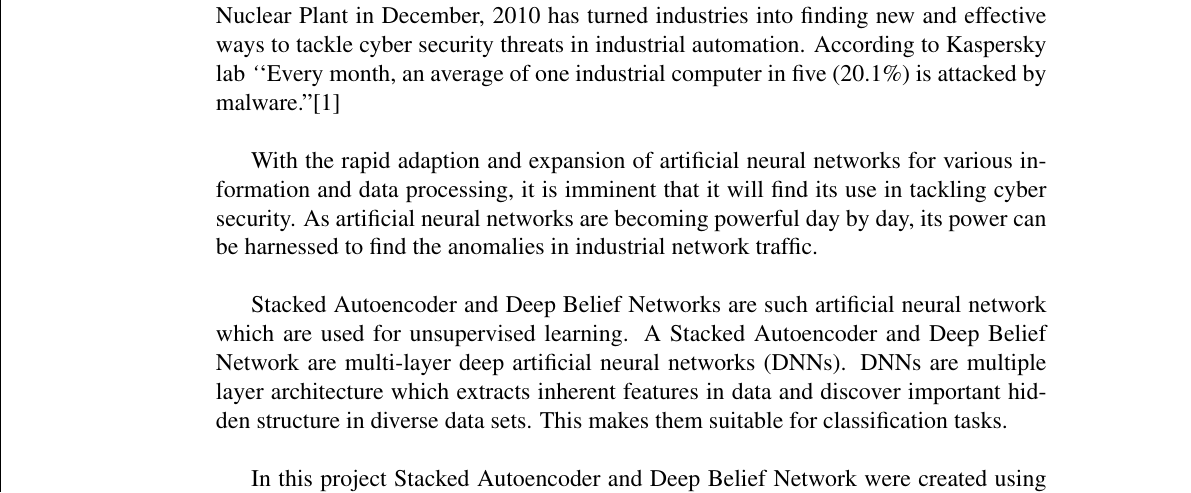
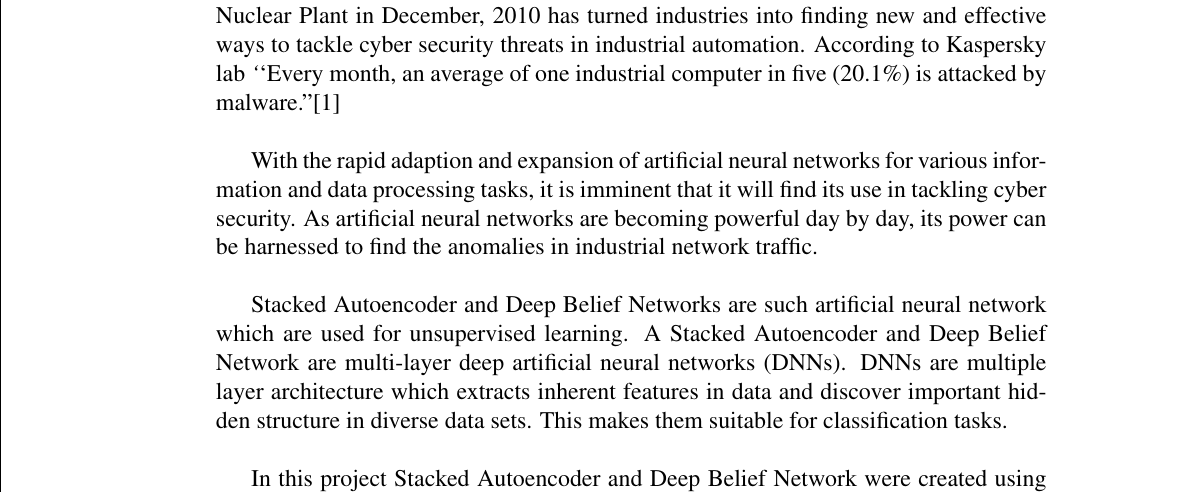
Before and after one commit to jdvala/new_1, a LaTeX thesis (Report.tex): part of page 11 of 73, cut so that both start at the same text. Compiled offline with pdfLaTeX.

Commit message:
change in Abstract
Forgot the word tasks in third para.

```diff
--- a/Report.tex
+++ b/Report.tex
@@ -77,7 +77,7 @@
 \justify
 The increasing number of cyber threats in industrial environments has prompted pioneers to search for security solutions that can protect and prevent industries from significant monetary loss and brand erosion. \\ \par
 The cyber attacks on Davis-Besse Power Station in January, 2003 and on Iranian Nuclear Plant in December, 2010 has turned industries into finding new and effective ways to tackle cyber security threats in industrial automation. According to Kaspersky lab \emph ``Every month, an average of one industrial computer in five (20.1\%) is attacked by malware.''\cite {Kaspersky}\\ \par
-With the rapid adaption and expansion of artificial neural networks for various information and data processing, it is imminent that it will find its use in tackling cyber security. As artificial neural networks are becoming powerful day by day, its power can be harnessed to find the anomalies in industrial network traffic.\\ \par
+With the rapid adaption and expansion of artificial neural networks for various information and data processing tasks, it is imminent that it will find its use in tackling cyber security. As artificial neural networks are becoming powerful day by day, its power can be harnessed to find the anomalies in industrial network traffic.\\ \par
 Stacked Autoencoder and Deep Belief Networks are such artificial neural network which are used for unsupervised learning. A Stacked Autoencoder and Deep Belief Network are multi-layer deep artificial neural networks (DNNs). DNNs are multiple layer architecture which extracts inherent features in data and discover important hidden structure in diverse data sets. This makes them suitable for classification tasks. \\ \par
 In this project Stacked Autoencoder and Deep Belief Network were created using Tensorflow, Google's open-source software library for Machine Intelligence.The NSL-KDD dataset was used as it solved some of inherent problems of the KDD'99 dataset. Greedy layer-wise training approach was applied to train our models. Different learning parameters such as different activation functions, different optimizers and variables batch size were also used, there is a command line interface where anyone can tweak these and many more parameters to get optimum results.\\
 \end{abstract}
```
